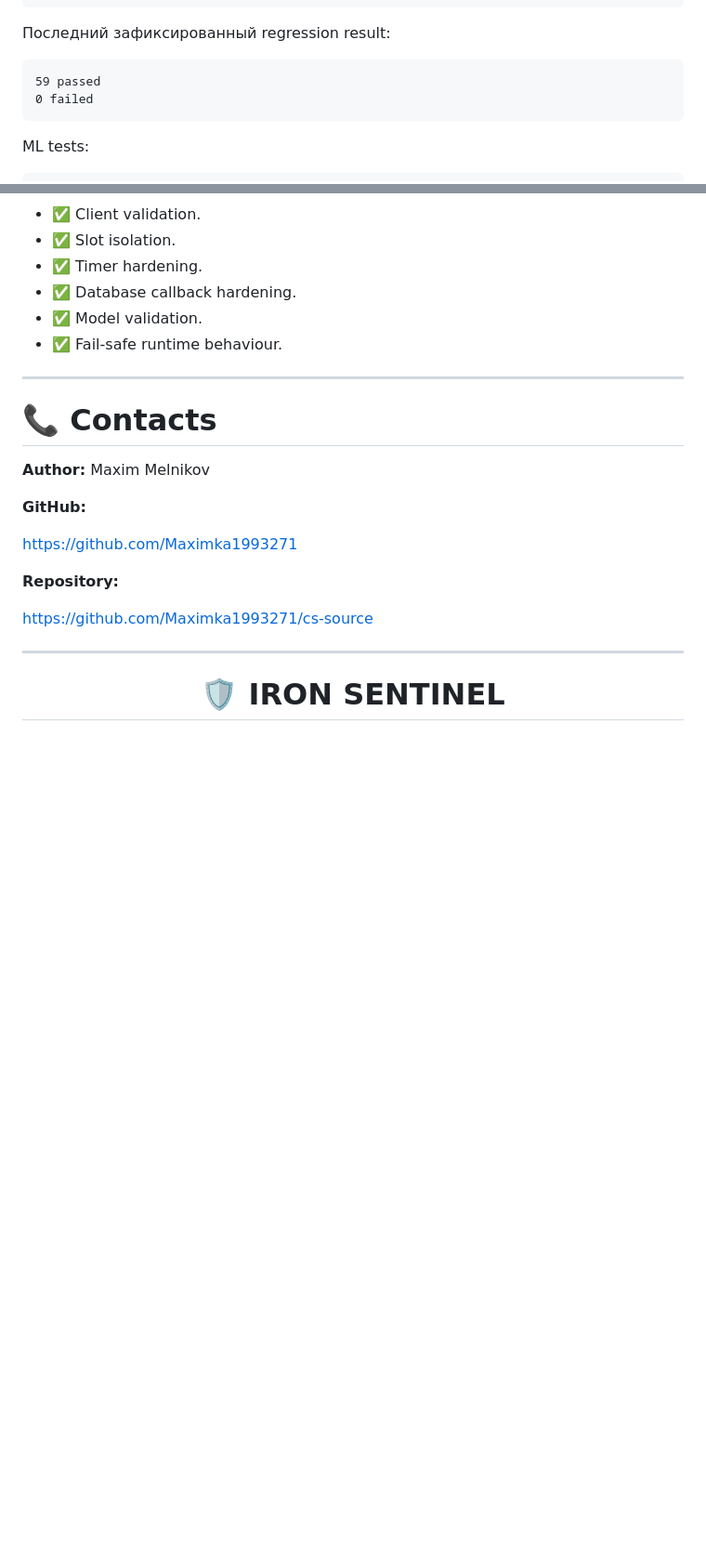
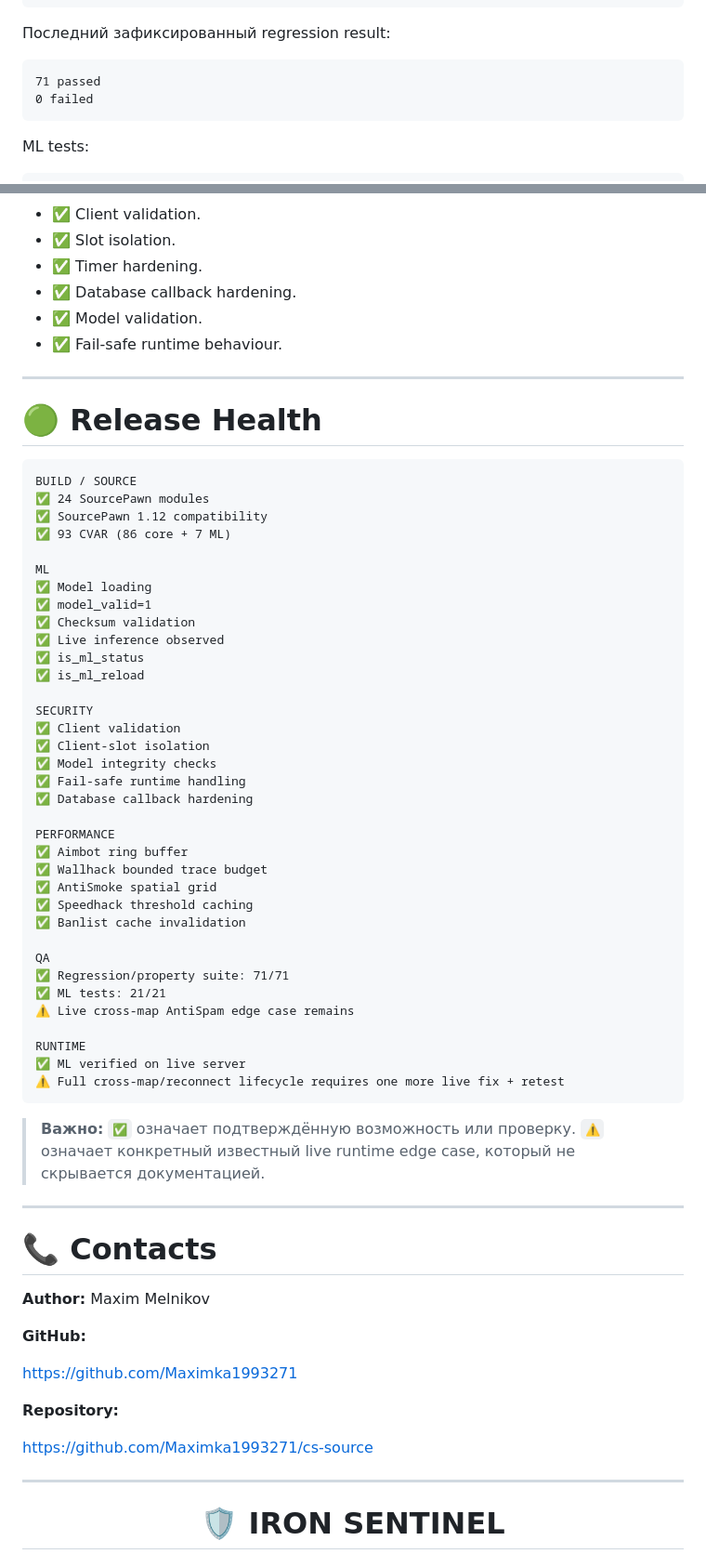
Before and after one commit to Maximka1993271/cs-source, a Markdown page: README.md, 2 parts joined by grey strips. Shown at 93% size. Rendered like a GitHub page; blank space fills up the shorter version.

````diff
--- a/README.md
+++ b/README.md
@@ -605,7 +670,7 @@ NaN / Inf handling
 Последний зафиксированный regression result:
 
 ```text
-59 passed
+71 passed
 0 failed
 ```
 
@@ -731,6 +796,50 @@ Author: Maxim Melnikov
 
 ---
 
+# 🟢 Release Health
+
+```text
+BUILD / SOURCE
+✅ 24 SourcePawn modules
+✅ SourcePawn 1.12 compatibility
+✅ 93 CVAR (86 core + 7 ML)
+
+ML
+✅ Model loading
+✅ model_valid=1
+✅ Checksum validation
+✅ Live inference observed
+✅ is_ml_status
+✅ is_ml_reload
+
+SECURITY
+✅ Client validation
+✅ Client-slot isolation
+✅ Model integrity checks
+✅ Fail-safe runtime handling
+✅ Database callback hardening
+
+PERFORMANCE
+✅ Aimbot ring buffer
+✅ Wallhack bounded trace budget
+✅ AntiSmoke spatial grid
+✅ Speedhack threshold caching
+✅ Banlist cache invalidation
+
+QA
+✅ Regression/property suite: 71/71
+✅ ML tests: 21/21
+⚠️ Live cross-map AntiSpam edge case remains
+
+RUNTIME
+✅ ML verified on live server
+⚠️ Full cross-map/reconnect lifecycle requires one more live fix + retest
+```
+
+> **Важно:** `✅` означает подтверждённую возможность или проверку. `⚠️` означает конкретный известный live runtime edge case, который не скрывается документацией.
+
+---
+
 # 📞 Contacts
 
 **Author:** Maxim Melnikov
````
Also changed, not shown: other parts of README.md (+80 -15 lines).
